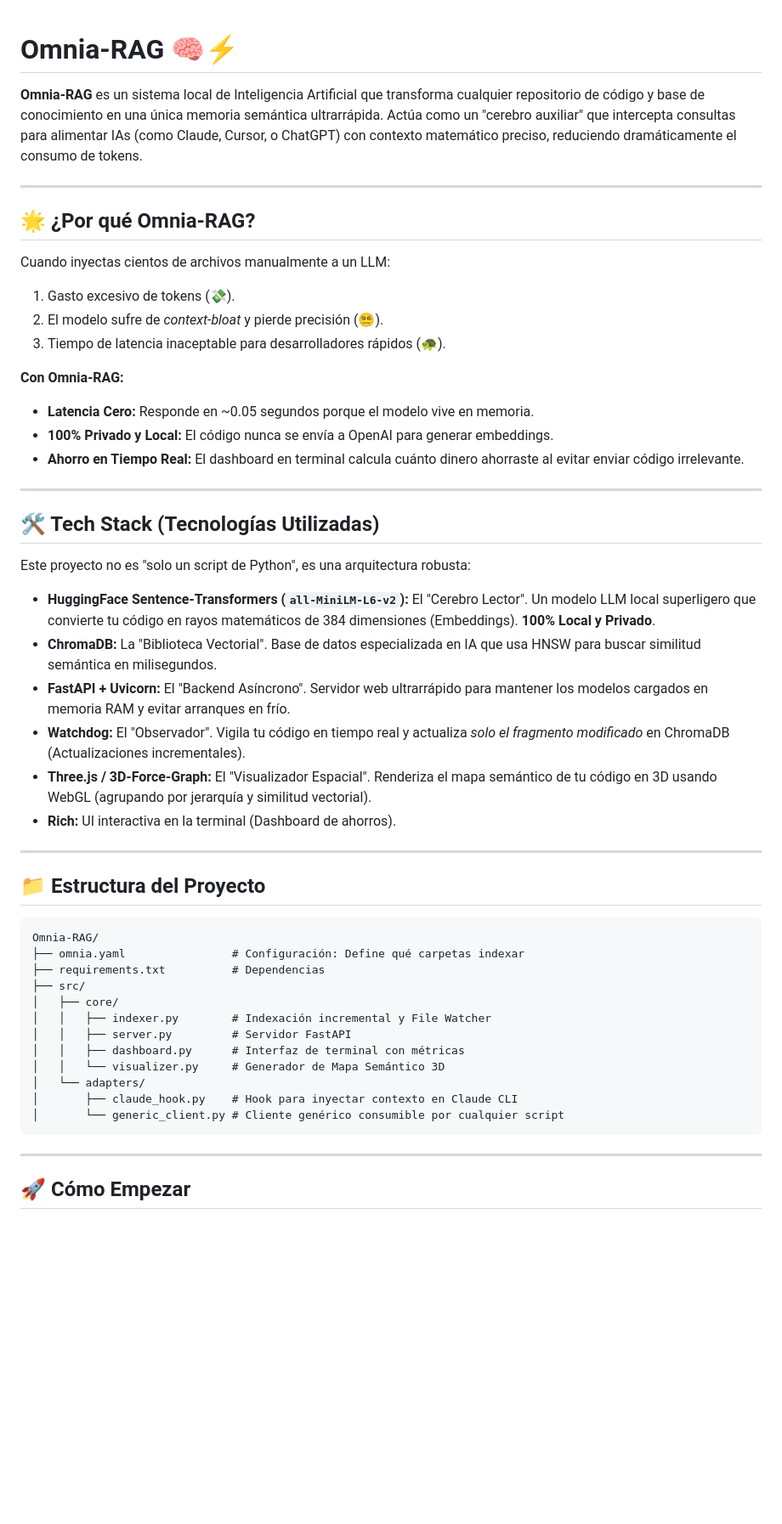
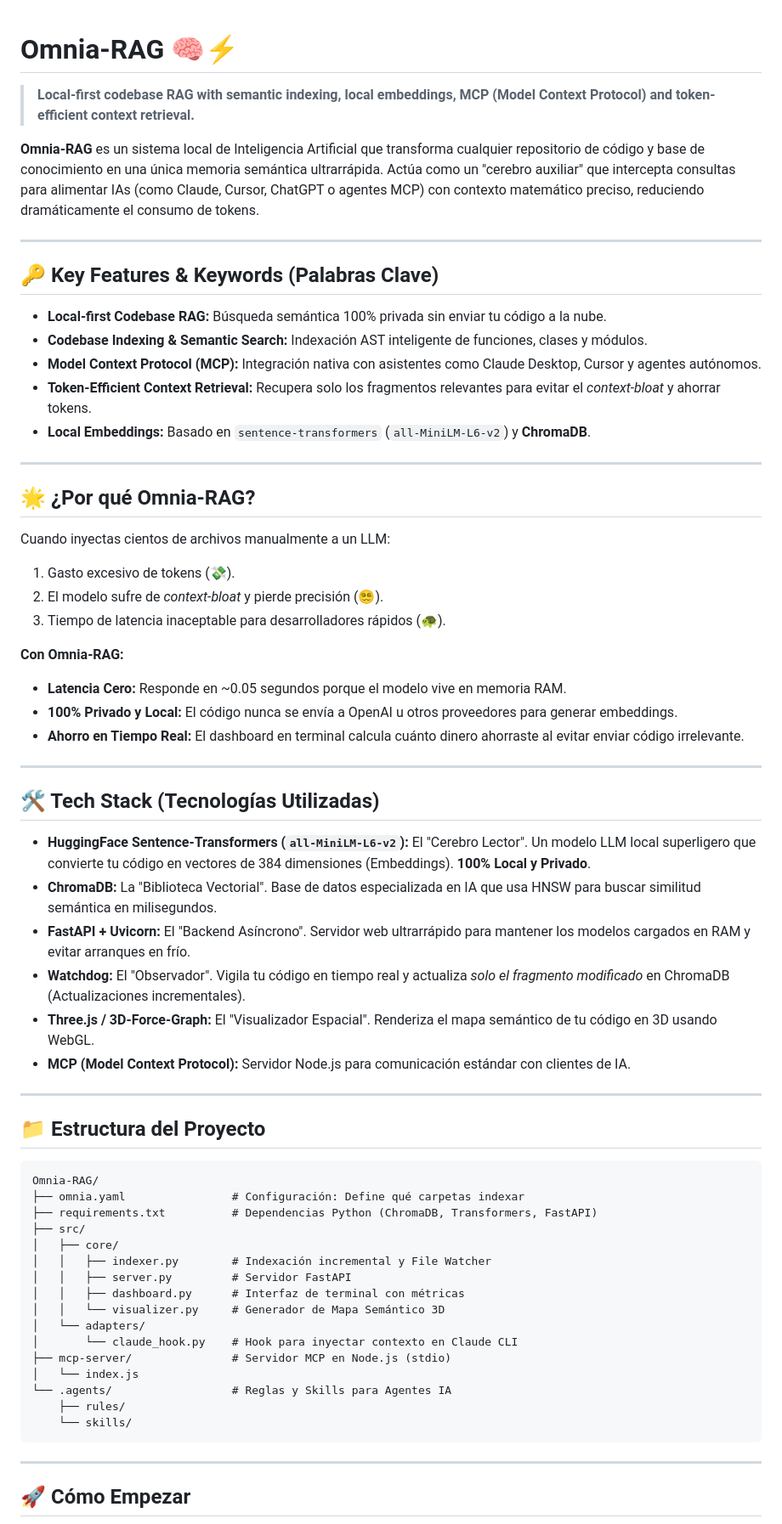
Before and after one commit to wilyleonel/omnia-rag, a Markdown page: README.md, the part around one of its changes. Shown at 85% size. Rendered like a GitHub page; blank space fills up the shorter version.

````diff
--- a/README.md
+++ b/README.md
@@ -1,6 +1,16 @@
 # Omnia-RAG 🧠⚡
+> **Local-first codebase RAG with semantic indexing, local embeddings, MCP (Model Context Protocol) and token-efficient context retrieval.**
 
-**Omnia-RAG** es un sistema local de Inteligencia Artificial que transforma cualquier repositorio de código y base de conocimiento en una única memoria semántica ultrarrápida. Actúa como un "cerebro auxiliar" que intercepta consultas para alimentar IAs (como Claude, Cursor, o ChatGPT) con contexto matemático preciso, reduciendo dramáticamente el consumo de tokens.
+**Omnia-RAG** es un sistema local de Inteligencia Artificial que transforma cualquier repositorio de código y base de conocimiento en una única memoria semántica ultrarrápida. Actúa como un "cerebro auxiliar" que intercepta consultas para alimentar IAs (como Claude, Cursor, ChatGPT o agentes MCP) con contexto matemático preciso, reduciendo dramáticamente el consumo de tokens.
+
+---
+
+## 🔑 Key Features & Keywords (Palabras Clave)
+- **Local-first Codebase RAG:** Búsqueda semántica 100% privada sin enviar tu código a la nube.
+- **Codebase Indexing & Semantic Search:** Indexación AST inteligente de funciones, clases y módulos.
+- **Model Context Protocol (MCP):** Integración nativa con asistentes como Claude Desktop, Cursor y agentes autónomos.
+- **Token-Efficient Context Retrieval:** Recupera solo los fragmentos relevantes para evitar el *context-bloat* y ahorrar tokens.
+- **Local Embeddings:** Basado en `sentence-transformers` (`all-MiniLM-L6-v2`) y **ChromaDB**.
 
 ---
 
@@ -12,22 +22,20 @@ Cuando inyectas cientos de archivos manualmente a un LLM:
 3. Tiempo de latencia inaceptable para desarrolladores rápidos (🐢).
 
 **Con Omnia-RAG:**
-- **Latencia Cero:** Responde en ~0.05 segundos porque el modelo vive en memoria.
-- **100% Privado y Local:** El código nunca se envía a OpenAI para generar embeddings.
+- **Latencia Cero:** Responde en ~0.05 segundos porque el modelo vive en memoria RAM.
+- **100% Privado y Local:** El código nunca se envía a OpenAI u otros proveedores para generar embeddings.
 - **Ahorro en Tiempo Real:** El dashboard en terminal calcula cuánto dinero ahorraste al evitar enviar código irrelevante.
 
 ---
 
 ## 🛠️ Tech Stack (Tecnologías Utilizadas)
 
-Este proyecto no es "solo un script de Python", es una arquitectura robusta:
-
-- **HuggingFace Sentence-Transformers (`all-MiniLM-L6-v2`):** El "Cerebro Lector". Un modelo LLM local superligero que convierte tu código en rayos matemáticos de 384 dimensiones (Embeddings). **100% Local y Privado**.
+- **HuggingFace Sentence-Transformers (`all-MiniLM-L6-v2`):** El "Cerebro Lector". Un modelo LLM local superligero que convierte tu código en vectores de 384 dimensiones (Embeddings). **100% Local y Privado**.
 - **ChromaDB:** La "Biblioteca Vectorial". Base de datos especializada en IA que usa HNSW para buscar similitud semántica en milisegundos.
-- **FastAPI + Uvicorn:** El "Backend Asíncrono". Servidor web ultrarrápido para mantener los modelos cargados en memoria RAM y evitar arranques en frío.
+- **FastAPI + Uvicorn:** El "Backend Asíncrono". Servidor web ultrarrápido para mantener los modelos cargados en RAM y evitar arranques en frío.
 - **Watchdog:** El "Observador". Vigila tu código en tiempo real y actualiza *solo el fragmento modificado* en ChromaDB (Actualizaciones incrementales).
-- **Three.js / 3D-Force-Graph:** El "Visualizador Espacial". Renderiza el mapa semántico de tu código en 3D usando WebGL (agrupando por jerarquía y similitud vectorial).
-- **Rich:** UI interactiva en la terminal (Dashboard de ahorros).
+- **Three.js / 3D-Force-Graph:** El "Visualizador Espacial". Renderiza el mapa semántico de tu código en 3D usando WebGL.
+- **MCP (Model Context Protocol):** Servidor Node.js para comunicación estándar con clientes de IA.
 
 ---
 
@@ -36,7 +44,7 @@ Este proyecto no es "solo un script de Python", es una arquitectura robusta:
 ```text
 Omnia-RAG/
 ├── omnia.yaml                # Configuración: Define qué carpetas indexar
-├── requirements.txt          # Dependencias
+├── requirements.txt          # Dependencias Python (ChromaDB, Transformers, FastAPI)
 ├── src/
 │   ├── core/
 │   │   ├── indexer.py        # Indexación incremental y File Watcher
@@ -44,8 +52,12 @@ Omnia-RAG/
 │   │   ├── dashboard.py      # Interfaz de terminal con métricas
 │   │   └── visualizer.py     # Generador de Mapa Semántico 3D
 │   └── adapters/
-│       ├── claude_hook.py    # Hook para inyectar contexto en Claude CLI
-│       └── generic_client.py # Cliente genérico consumible por cualquier script
+│       └── claude_hook.py    # Hook para inyectar contexto en Claude CLI
+├── mcp-server/               # Servidor MCP en Node.js (stdio)
+│   └── index.js
+└── .agents/                  # Reglas y Skills para Agentes IA
+    ├── rules/
+    └── skills/
 ```
 
 ---
````
Also changed, not shown: other parts of README.md (+37 -16 lines), .agents/rules/omnia-rag.md (added, +9 -0 lines), 1 other file.
